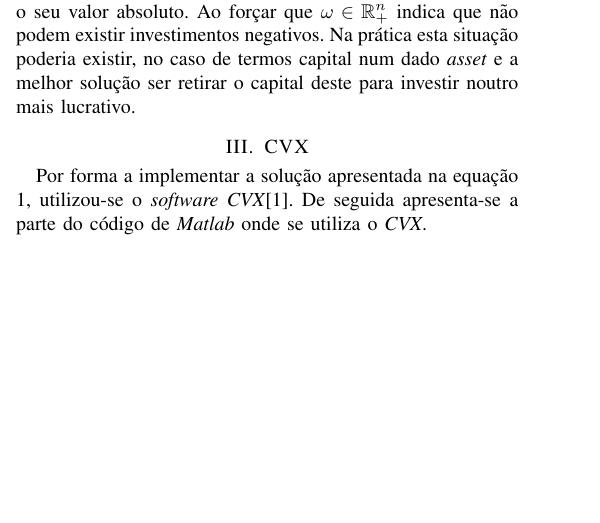
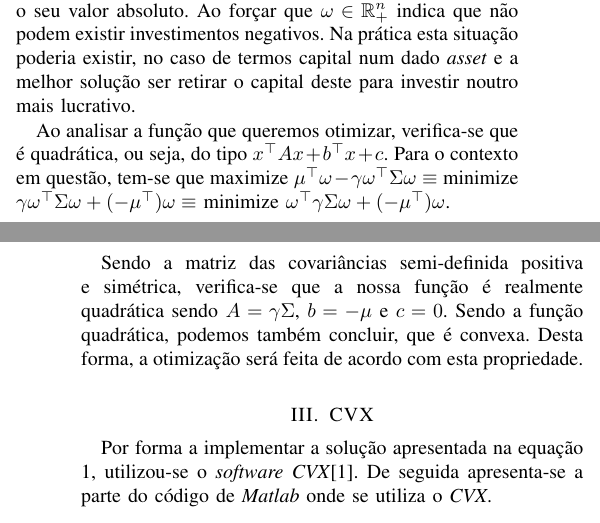
Before and after one commit to bernardo5/OA_proj, a LaTeX paper (report/relatorio.tex): part of one column of page 1 of 2 before the commit and two parts of the columns of pages 1 and 2 of 2 after it, the two joined at a grey line, cut so that both start at the same text, the shorter picture padded with empty space. The pictures show the PDF file report/relatorio.pdf that the author committed with the source.

Commit message:
com analise da funcao->convexa

```diff
--- a/report/relatorio.tex
+++ b/report/relatorio.tex
@@ -90,15 +90,20 @@ A \textit{constraint} $1^\top \omega = 1$ indica que a soma dos investimentos no
 %Falar com o professor
 Na prática esta situação poderia existir, no caso de termos capital num dado \textit{asset} e a melhor solução ser retirar o capital deste para investir noutro mais lucrativo.
 
+Ao analisar a função que queremos otimizar, verifica-se que é quadrática, ou seja, do tipo $x^\top Ax+b^\top x+c$.
+Para o contexto em questão, tem-se que maximize $\mu^\top \omega - \gamma \omega^\top \Sigma \omega \equiv$ minimize $\gamma \omega^\top \Sigma \omega + (- \mu^\top) \omega \equiv$ minimize $\omega^\top \gamma \Sigma \omega + (- \mu^\top) \omega$.
+
+Sendo a matriz das covariâncias semi-definida positiva e simétrica, verifica-se que a nossa função é realmente quadrática sendo $A = \gamma \Sigma$, $b = -\mu$ e $c=0$. Sendo a função quadrática, podemos também concluir, que é convexa. Desta forma, a otimização será feita de acordo com esta propriedade.
+
 \section{CVX}
 \label{sec:cvx}
-Por forma a implementar a solução apresentada na equação 1, utilizou-se o \textit{software CVX}\cite{CVX}. De seguida apresenta-se a parte do código de \textit{Matlab} onde se utiliza o \textit{CVX}.
+Por forma a implementar a solução apresentada na equação 1, e sendo esta convexa, utilizou-se o \textit{software CVX}\cite{CVX}. De seguida apresenta-se a parte do código de \textit{Matlab} onde se utiliza o \textit{CVX}.
 
 \lstinputlisting{cvx.m}
 
-
 \section{Barrier Method}
 \label{sec:barrier-method}
+
 
 
 \section{Numerical results}
```
Also changed, not shown: report/relatorio.pdf, 3 other files.
